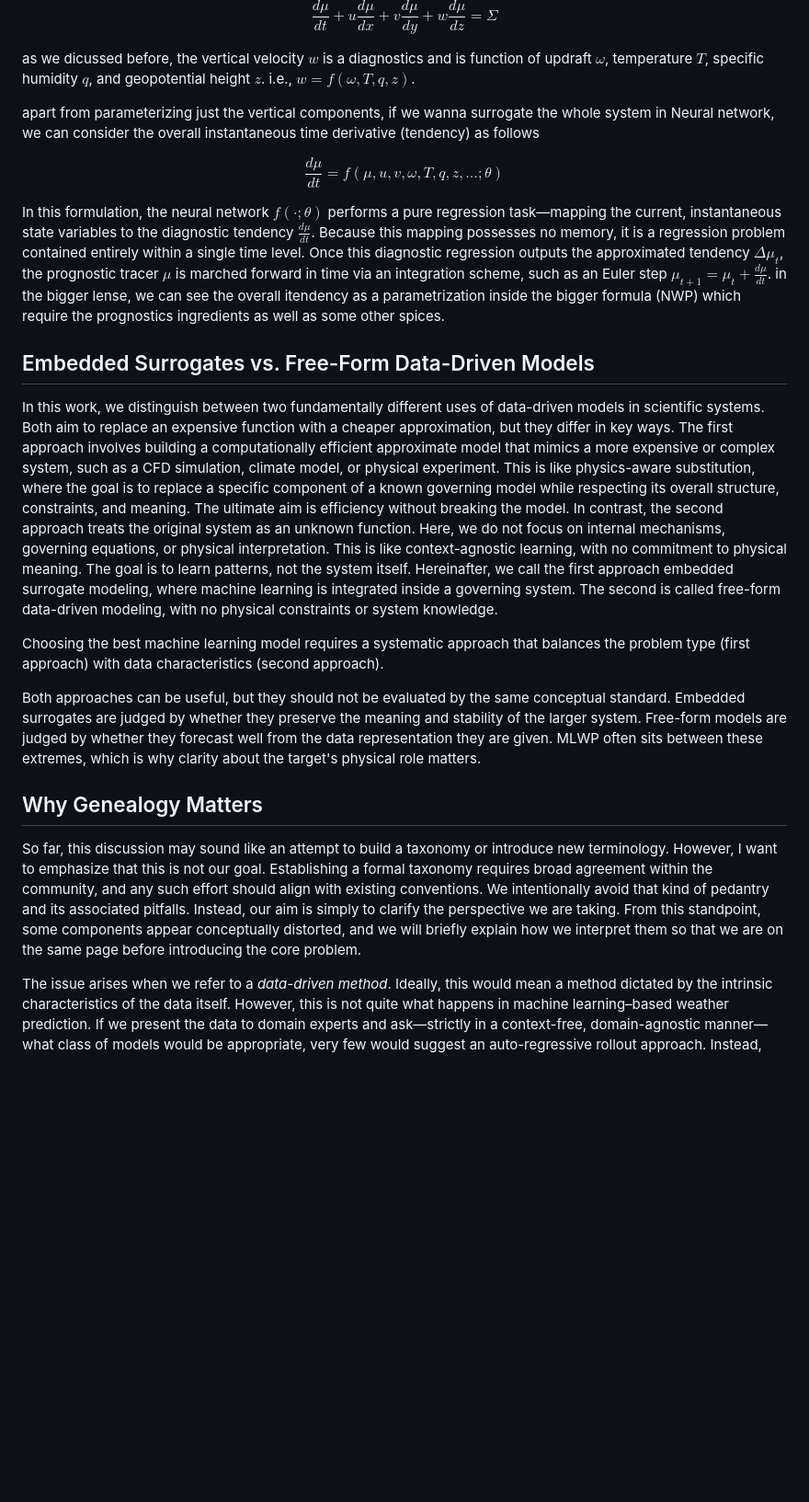
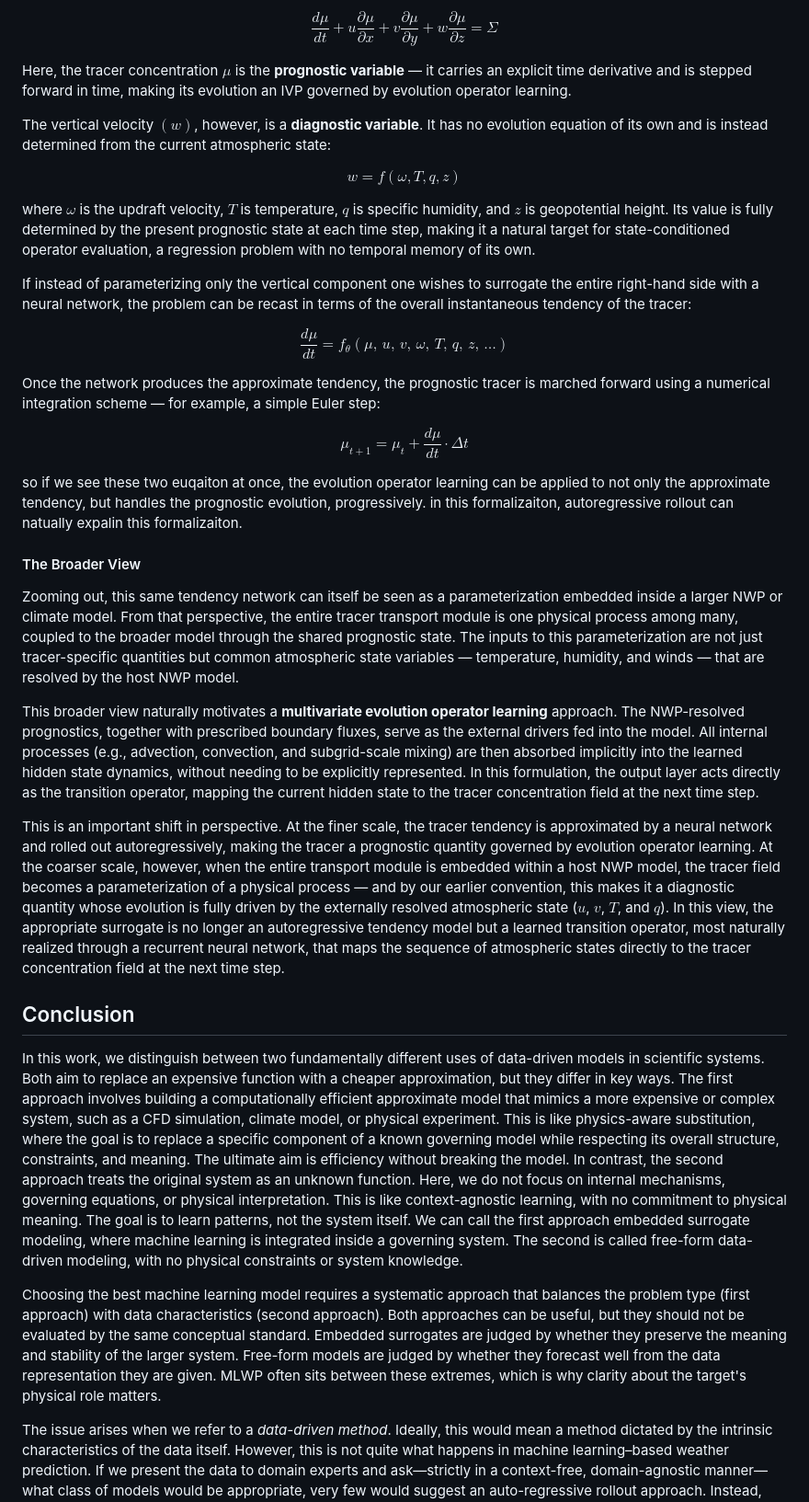
Before and after one commit to smhassanerfani/smhassanerfani.github.io, a Markdown page: pages/blog/2026-04-on-the-genealogy-of-mlwp.md, the part around one of its changes. Shown at 92% size. GitHub-like rendering; blank space fills up the shorter version.

```diff
--- a/pages/blog/2026-04-on-the-genealogy-of-mlwp.md
+++ b/pages/blog/2026-04-on-the-genealogy-of-mlwp.md
@@ -211,31 +203,37 @@ A second example comes from atmospheric tracer transport. When numerically integ
 
-$$
-\frac{d\mu}{dt} + u\frac{d\mu}{dx} + v\frac{d\mu}{dy} + w\frac{d\mu}{dz} = \Sigma
-$$
+$$\frac{d\mu}{dt} + u\frac{\partial\mu}{\partial x} + v\frac{\partial\mu}{\partial y} + w\frac{\partial\mu}{\partial z} = \Sigma$$
 
-as we dicussed before, the vertical velocity $w$ is a diagnostics and is function of updraft $\omega$, temperature $T$, specific humidity $q$, and geopotential height $z$. i.e., $w = f(\omega, T, q, z)$.
+Here, the tracer concentration $\mu$ is the **prognostic variable** — it carries an explicit time derivative and is stepped forward in time, making its evolution an IVP governed by evolution operator learning.
 
-apart from parameterizing just the vertical components, if we wanna surrogate the whole system in Neural network, we can consider the overall instantaneous time derivative (tendency) as follows
+The vertical velocity $(w)$, however, is a **diagnostic variable**. It has no evolution equation of its own and is instead determined from the current atmospheric state:
 
-$$
-\frac{d\mu}{dt} = f(\mu, u, v, \omega, T, q, z, \dots; \theta)
-$$
+$$w = f(\omega, T, q, z)$$
 
-In this formulation, the neural network $f(\cdot; \theta)$ performs a pure regression task—mapping the current, instantaneous state variables to the diagnostic tendency $\frac{d\mu}{dt}$. Because this mapping possesses no memory, it is a regression problem contained entirely within a single time level. Once this diagnostic regression outputs the approximated tendency $\Delta\mu_t$, the prognostic tracer $\mu$ is marched forward in time via an integration scheme, such as an Euler step $\mu_{t+1} = \mu_t + \frac{d\mu}{dt}$. in the bigger lense, we can see the overall itendency as a parametrization inside the bigger formula (NWP) which require the prognostics ingredients as well as some other spices.
+where $\omega$ is the updraft velocity, $T$ is temperature, $q$ is specific humidity, and $z$ is geopotential height. Its value is fully determined by the present prognostic state at each time step, making it a natural target for state-conditioned operator evaluation, a regression problem with no temporal memory of its own.
 
-## Embedded Surrogates vs. Free-Form Data-Driven Models
+If instead of parameterizing only the vertical component one wishes to surrogate the entire right-hand side with a neural network, the problem can be recast in terms of the overall instantaneous tendency of the tracer:
 
-In this work, we distinguish between two fundamentally different uses of data-driven models in scientific systems. Both aim to replace an expensive function with a cheaper approximation, but they differ in key ways. The first approach involves building a computationally efficient approximate model that mimics a more expensive or complex system, such as a CFD simulation, climate model, or physical experiment. This is like physics-aware substitution, where the goal is to replace a specific component of a known governing model while respecting its overall structure, constraints, and meaning. The ultimate aim is efficiency without breaking the model. In contrast, the second approach treats the original system as an unknown function. Here, we do not focus on internal mechanisms, governing equations, or physical interpretation. This is like context-agnostic learning, with no commitment to physical meaning. The goal is to learn patterns, not the system itself. Hereinafter, we call the first approach embedded surrogate modeling, where machine learning is integrated inside a governing system. The second is called free-form data-driven modeling, with no physical constraints or system knowledge.
+$$\frac{d\mu}{dt} = f_{\theta}(\mu,\, u,\, v,\, \omega,\, T,\, q,\, z,\, \dots)$$
 
-Choosing the best machine learning model requires a systematic approach that balances the problem type (first approach) with data characteristics (second approach).
+Once the network produces the approximate tendency, the prognostic tracer is marched forward using a numerical integration scheme — for example, a simple Euler step:
 
-Both approaches can be useful, but they should not be evaluated by the same conceptual standard. Embedded surrogates are judged by whether they preserve the meaning and stability of the larger system. Free-form models are judged by whether they forecast well from the data representation they are given. MLWP often sits between these extremes, which is why clarity about the target's physical role matters.
+$$\mu_{t+1} = \mu_t + \frac{d\mu}{dt} \cdot \Delta t$$
 
-<!-- The central tension in MLWP is that many benchmark datasets, such as WeatherBench-style gridded reanalysis datasets, look like free-form tensor sequences to ML, but they are assembled from variables whose meaning comes from NWP and atmospheric dynamics. -->
+so if we see these two euqaiton at once, the evolution operator learning can be applied to not only the approximate tendency, but handles the prognostic evolution, progressively. in this formalizaiton, autoregressive rollout can natually expalin this formalizaiton.
 
-## Why Genealogy Matters
+#### The Broader View
+Zooming out, this same tendency network can itself be seen as a parameterization embedded inside a larger NWP or climate model. From that perspective, the entire tracer transport module is one physical process among many, coupled to the broader model through the shared prognostic state. The inputs to this parameterization are not just tracer-specific quantities but common atmospheric state variables — temperature, humidity, and winds — that are resolved by the host NWP model.
 
-So far, this discussion may sound like an attempt to build a taxonomy or introduce new terminology. However, I want to emphasize that this is not our goal. Establishing a formal taxonomy requires broad agreement within the community, and any such effort should align with existing conventions. We intentionally avoid that kind of pedantry and its associated pitfalls. Instead, our aim is simply to clarify the perspective we are taking. From this standpoint, some components appear conceptually distorted, and we will briefly explain how we interpret them so that we are on the same page before introducing the core problem.
+This broader view naturally motivates a **multivariate evolution operator learning** approach. The NWP-resolved prognostics, together with prescribed boundary fluxes, serve as the external drivers fed into the model. All internal processes (e.g., advection, convection, and subgrid-scale mixing) are then absorbed implicitly into the learned hidden state dynamics, without needing to be explicitly represented. In this formulation, the output layer acts directly as the transition operator, mapping the current hidden state to the tracer concentration field at the next time step.
+
+This is an important shift in perspective. At the finer scale, the tracer tendency is approximated by a neural network and rolled out autoregressively, making the tracer a prognostic quantity governed by evolution operator learning. At the coarser scale, however, when the entire transport module is embedded within a host NWP model, the tracer field becomes a parameterization of a physical process — and by our earlier convention, this makes it a diagnostic quantity whose evolution is fully driven by the externally resolved atmospheric state ($u$, $v$, $T$, and $q$). In this view, the appropriate surrogate is no longer an autoregressive tendency model but a learned transition operator, most naturally realized through a recurrent neural network, that maps the sequence of atmospheric states directly to the tracer concentration field at the next time step.
+
+## Conclusion
+In this work, we distinguish between two fundamentally different uses of data-driven models in scientific systems. Both aim to replace an expensive function with a cheaper approximation, but they differ in key ways. The first approach involves building a computationally efficient approximate model that mimics a more expensive or complex system, such as a CFD simulation, climate model, or physical experiment. This is like physics-aware substitution, where the goal is to replace a specific component of a known governing model while respecting its overall structure, constraints, and meaning. The ultimate aim is efficiency without breaking the model. In contrast, the second approach treats the original system as an unknown function. Here, we do not focus on internal mechanisms, governing equations, or physical interpretation. This is like context-agnostic learning, with no commitment to physical meaning. The goal is to learn patterns, not the system itself. We can call the first approach embedded surrogate modeling, where machine learning is integrated inside a governing system. The second is called free-form data-driven modeling, with no physical constraints or system knowledge.
+
+Choosing the best machine learning model requires a systematic approach that balances the problem type (first approach) with data characteristics (second approach). Both approaches can be useful, but they should not be evaluated by the same conceptual standard. Embedded surrogates are judged by whether they preserve the meaning and stability of the larger system. Free-form models are judged by whether they forecast well from the data representation they are given. MLWP often sits between these extremes, which is why clarity about the target's physical role matters.
+
+<!-- Part of this discussion may sound like an attempt to build a taxonomy or introduce new terminology. However, we want to emphasize that this is not our goal. Establishing a formal taxonomy requires broad agreement within the community, and any such effort should align with existing conventions. We intentionally avoid that kind of pedantry and its associated pitfalls. Instead, our aim is simply to clarify the perspective we are taking. From this standpoint, some components appear conceptually distorted, and we will briefly explain how we interpret them so that we are on the same page before introducing the core problem. -->
 
 The issue arises when we refer to a *data-driven method*. Ideally, this would mean a method dictated by the intrinsic characteristics of the data itself. However, this is not quite what happens in machine learning–based weather prediction. If we present the data to domain experts and ask—strictly in a context-free, domain-agnostic manner—what class of models would be appropriate, very few would suggest an auto-regressive rollout approach. Instead, they would typically propose spatiotemporal modeling strategies.
 
```
Also changed, not shown: other parts of pages/blog/2026-04-on-the-genealogy-of-mlwp.md (+23 -39 lines).
